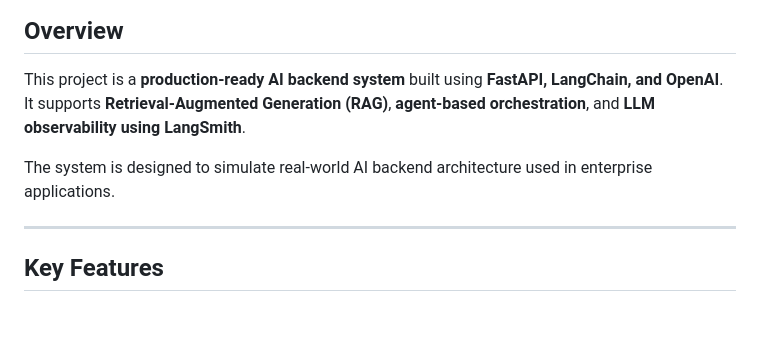
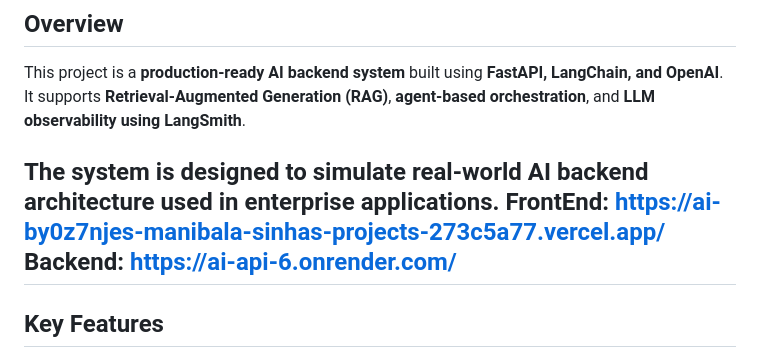
Before and after one commit to ManibalaSinha/ai-api, a Markdown page: README.md, the part around the change. Rendered like a GitHub page; blank space fills up the shorter version.

Commit message:
Enhance README with project links and formatting
Updated README to include project links and improved formatting.

```diff
--- a/README.md
+++ b/README.md
@@ -6,7 +6,7 @@ This project is a **production-ready AI backend system** built using **FastAPI,
 It supports **Retrieval-Augmented Generation (RAG)**, **agent-based orchestration**, and **LLM observability using LangSmith**.
 
 The system is designed to simulate real-world AI backend architecture used in enterprise applications.
-
+FrontEnd: https://ai-by0z7njes-manibala-sinhas-projects-273c5a77.vercel.app/ Backend: https://ai-api-6.onrender.com/
 ---
 
 ##  Key Features
```
